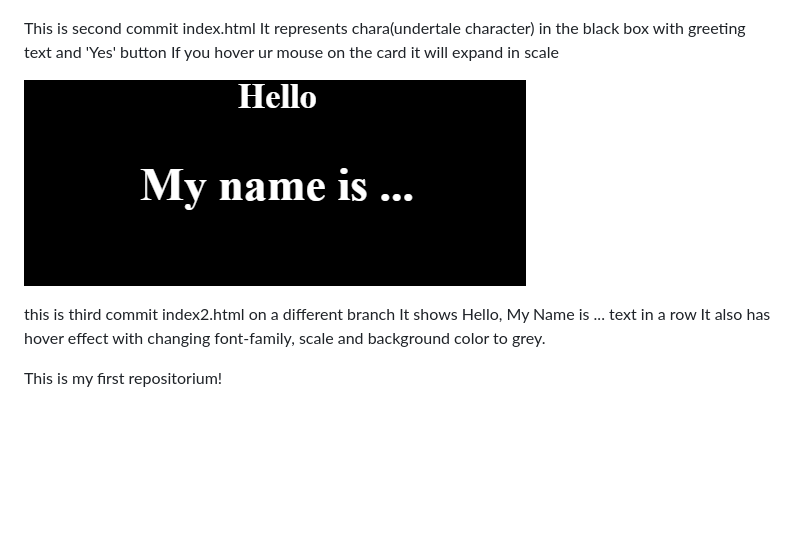
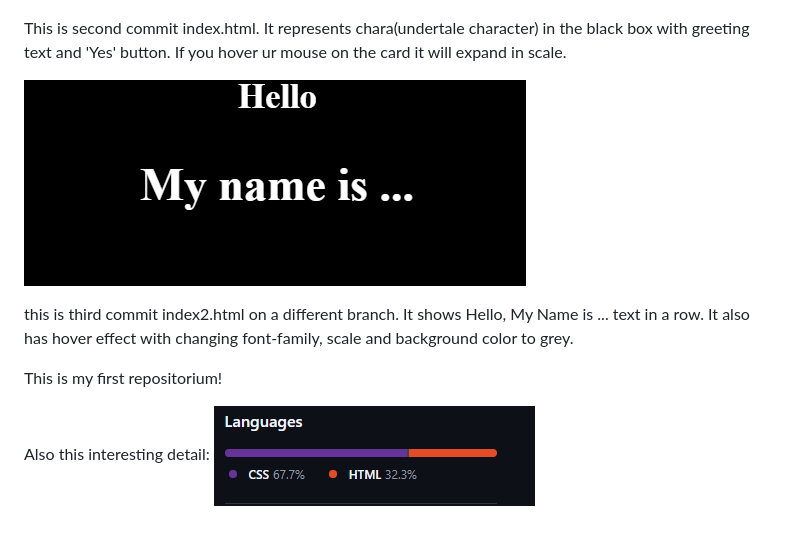
Before and after one commit to pingexill/mans-website, a Markdown page: README.md, the part around the change. Drawn GitHub-style; pictures changed too: image-2.png (added); blank space fills up the shorter version.

Commit message:
fourth commit?

```diff
--- a/README.md
+++ b/README.md
@@ -1,13 +1,15 @@
 ![alt text](image.png)
 
-This is second commit index.html
-It represents chara(undertale character) in the black box with greeting text and 'Yes' button
-If you hover ur mouse on the card it will expand in scale
+This is second commit index.html.
+It represents chara(undertale character) in the black box with greeting text and 'Yes' button.
+If you hover ur mouse on the card it will expand in scale.
 
 ![alt text](image-1.png)
 
-this is third commit index2.html on a different branch
-It shows Hello, My Name is ... text in a row
+this is third commit index2.html on a different branch.
+It shows Hello, My Name is ... text in a row.
 It also has hover effect with changing font-family, scale and background color to grey.
 
 This is my first repositorium!
+
+Also this interesting detail: ![alt text](image-2.png)
```
